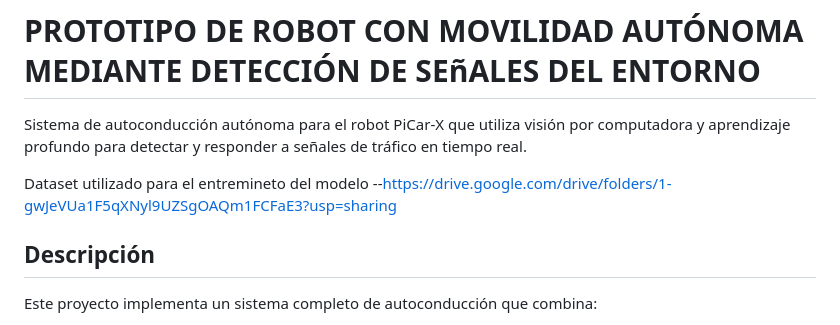
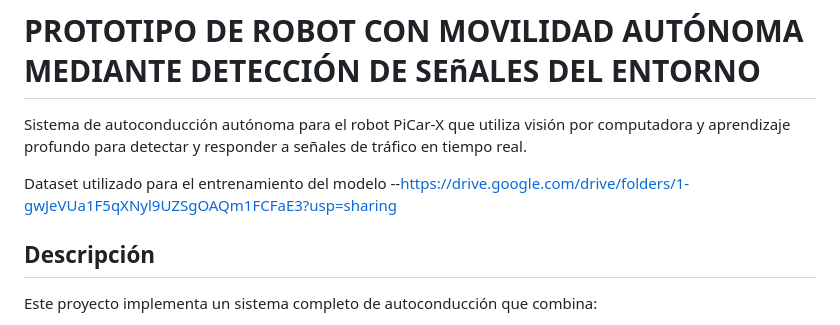
Before and after one commit to BryzonSnow/Mark-6, a Markdown page: README.md, the part around the change. Drawn GitHub-style.

```diff
--- a/README.md
+++ b/README.md
@@ -2,7 +2,7 @@
 
 Sistema de autoconducción autónoma para el robot PiCar-X que utiliza visión por computadora y aprendizaje profundo para detectar y responder a señales de tráfico en tiempo real.
 
-Dataset utilizado para el entremineto del modelo --https://drive.google.com/drive/folders/1-gwJeVUa1F5qXNyl9UZSgOAQm1FCFaE3?usp=sharing
+Dataset utilizado para el entrenamiento del modelo --https://drive.google.com/drive/folders/1-gwJeVUa1F5qXNyl9UZSgOAQm1FCFaE3?usp=sharing
 
 ## Descripción
 
```
